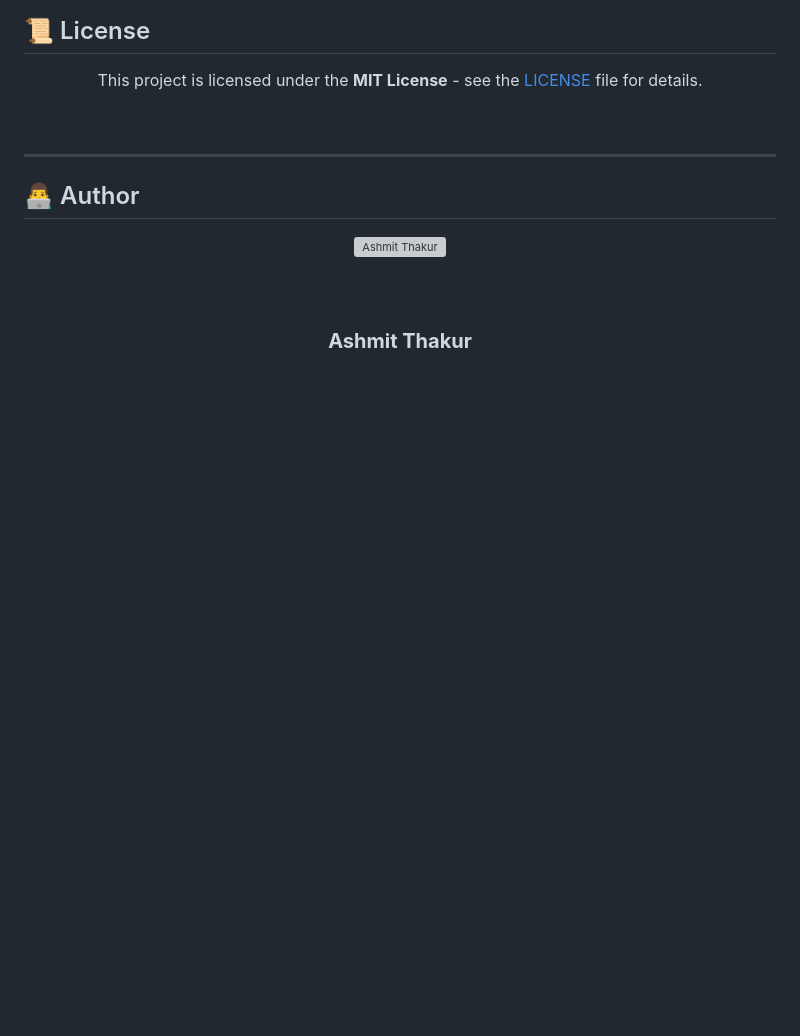
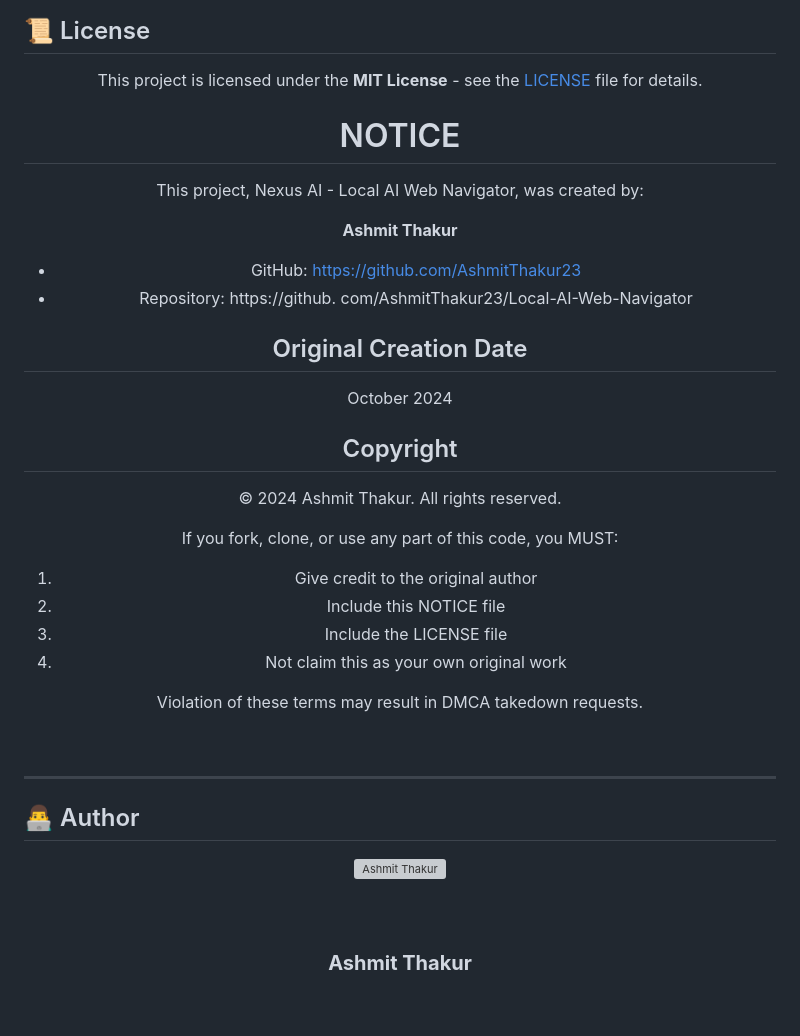
Before and after one commit to AshmitThakur23/Local-AI-Web-Navigator, a Markdown page: README.md, the part around the change. GitHub-like rendering; blank space fills up the shorter version; grey boxes are pictures that could not be loaded.

```diff
--- a/README.md
+++ b/README.md
@@ -692,6 +692,27 @@ flowchart LR
 <div align="center">
 
 This project is licensed under the **MIT License** - see the [LICENSE](LICENSE) file for details.
+# NOTICE
+
+This project, Nexus AI - Local AI Web Navigator, was created by:
+
+**Ashmit Thakur**
+- GitHub: https://github.com/AshmitThakur23
+- Repository: https://github. com/AshmitThakur23/Local-AI-Web-Navigator
+
+## Original Creation Date
+October 2024
+
+## Copyright
+© 2024 Ashmit Thakur. All rights reserved.
+
+If you fork, clone, or use any part of this code, you MUST:
+1. Give credit to the original author
+2.  Include this NOTICE file
+3.  Include the LICENSE file
+4. Not claim this as your own original work
+
+Violation of these terms may result in DMCA takedown requests.
 
 <br>
 
```
